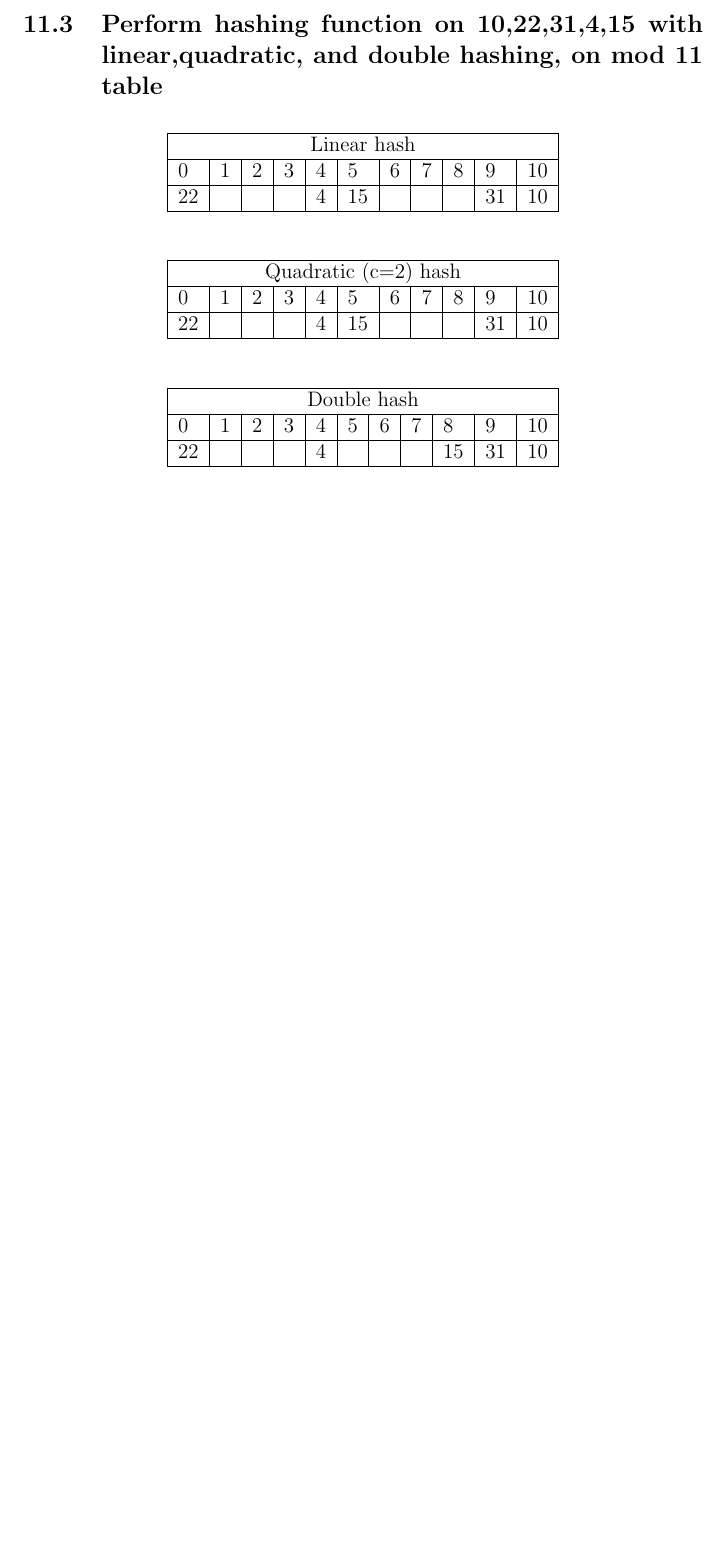
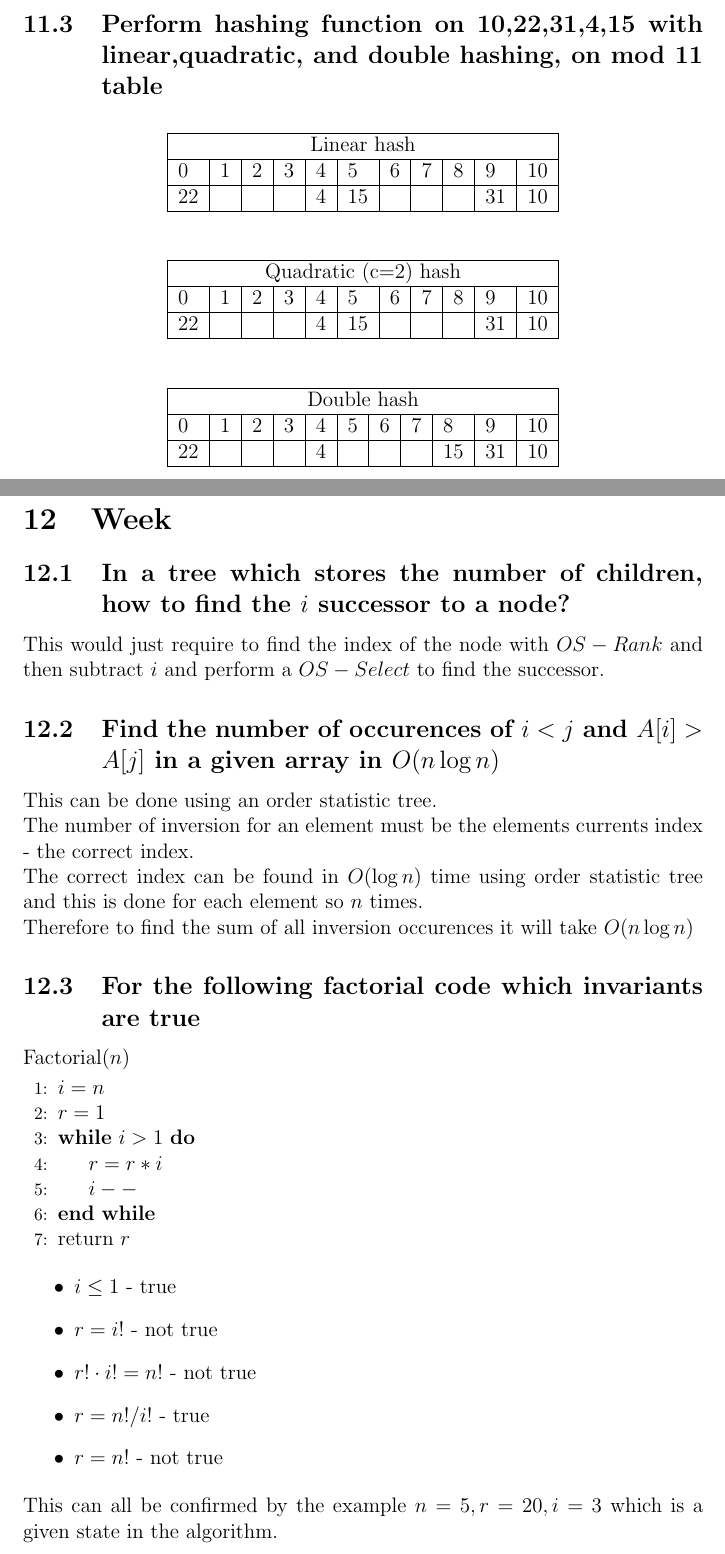
Before and after one commit to KKlokker/AlgorithmsAndDatastructure, a LaTeX problem sheet (Exercises/main.tex): part of page 24 of 24 before the commit and two parts of pages 25 and 26 of 27 after it, the two joined at a grey line, cut so that both start at the same text, the shorter picture padded with empty space. Compiled offline with pdfLaTeX.

Commit message:
Order-statistic tree and exercises

```diff
--- a/Exercises/main.tex
+++ b/Exercises/main.tex
@@ -499,3 +499,31 @@
 								 22&&&&4&&&&15&31&10\\\hline
 						\end{tabular}
 				\end{table}
+		\section{Week}
+			\subsection{In a tree which stores the number of children, how to find the $i$ successor to a node?}
+				This would just require to find the index of the node with $OS-Rank$ and then subtract $i$ and perform a $OS-Select$ to find the successor.
+			\subsection{Find the number of occurences of $i < j$ and $A[i] > A[j]$ in a given array in $O(n \log n)$}
+				This can be done using an order statistic tree.\\
+				The number of inversion for an element must be the elements currents index - the correct index.\\
+				The correct index can be found in $O(\log n)$ time using order statistic tree and this is done for each element so $n$ times.\\
+				Therefore to find the sum of all inversion occurences it will take $O(n \log n)$
+			\subsection{For the following factorial code which invariants are true}
+				Factorial($n$)
+				\begin{algorithmic}[1]
+					\State $i = n$
+					\State $r = 1$
+					\While {$i > 1$}
+						\State $r = r * i$
+						\State $ i--$
+					\EndWhile
+					\State return $r$
+				\end{algorithmic}
+				 \begin{itemize}
+				 	\item $i\leq 1$ - true
+				 	\item $r = i!$ - not true
+				 	\item $r! \cdot i! = n!$ - not true
+				 	\item $r = n!/i!$ - true
+				 	\item $r=n!$ - not true
+				\end{itemize}
+				This can all be confirmed by the example $n=5,r=20,i=3$ which is a given state in the algorithm.
+			\subsection{Solve the recursion using the master theorum}
```
Also changed, not shown: main.tex (+36 -2 lines), Exercises/main.pdf, main.pdf, Exercises/main.tex (9 more changed lines), 2 other files.
